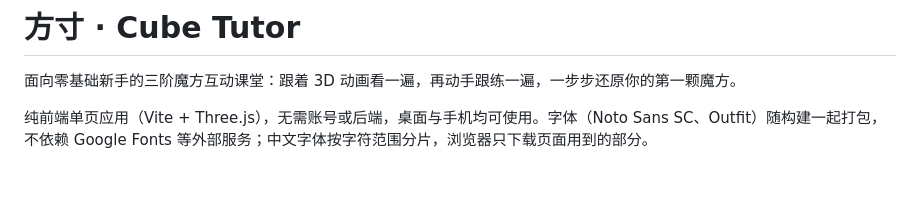
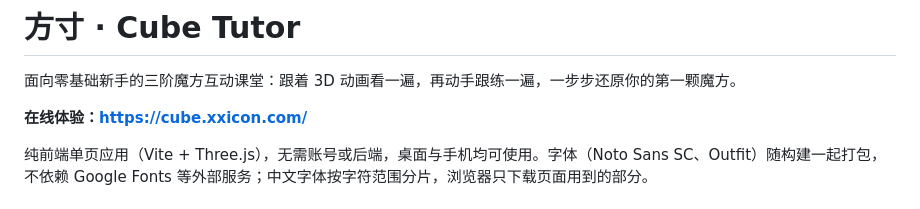
Before and after one commit to imrui/cube-tutor, a Markdown page: README.md, the part around the change. Rendered like a GitHub page; blank space fills up the shorter version.

Commit message:
docs: link the live site at cube.xxicon.com

```diff
--- a/README.md
+++ b/README.md
@@ -1,6 +1,8 @@
 # 方寸 · Cube Tutor
 
 面向零基础新手的三阶魔方互动课堂：跟着 3D 动画看一遍，再动手跟练一遍，一步步还原你的第一颗魔方。
+
+**在线体验：<https://cube.xxicon.com/>**
 
 纯前端单页应用（Vite + Three.js），无需账号或后端，桌面与手机均可使用。字体（Noto Sans SC、Outfit）随构建一起打包，不依赖 Google Fonts 等外部服务；中文字体按字符范围分片，浏览器只下载页面用到的部分。
 
```
